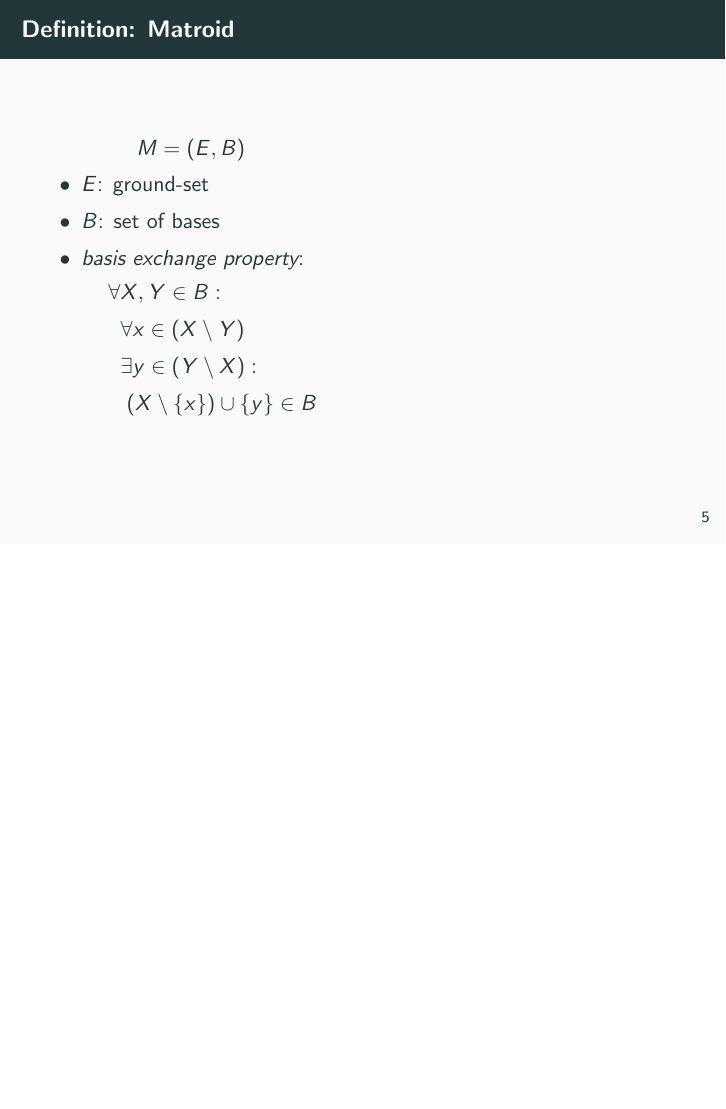
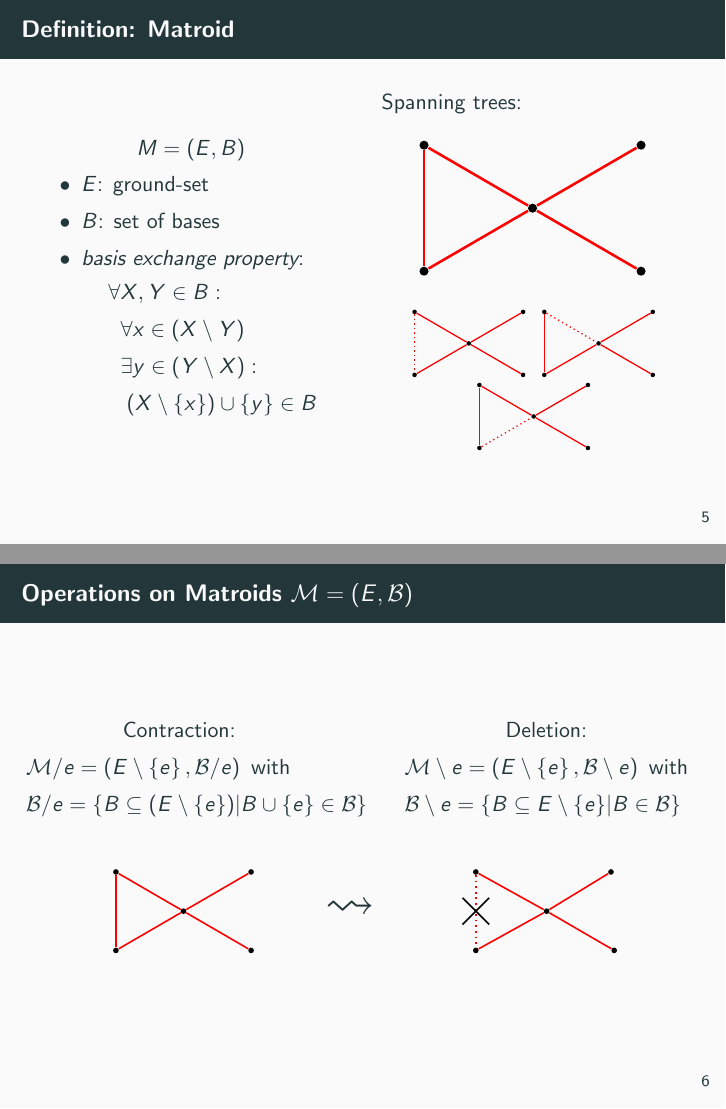
Before and after one commit to weltoph/sem-alg-gametheory, LaTeX slides (slides.tex, which reads tikz/graphp1.tex, tikz/graphp1Cont.tex, tikz/graphp1Del.tex): page 7 of 18 before the commit and pages 11 and 16 of 27 after it, the two joined at a grey line, the shorter picture padded with empty space. Compiled offline with pdfLaTeX.

Commit message:
added slide on matroid operations

```diff
--- a/slides.tex
+++ b/slides.tex
@@ -6,6 +6,6 @@
 \author[C. Welzel]{Christoph Welzel}
 
 \newcommand{\tupel}[1]{\left(#1\right)}
-\newcommand{\set}[1]{\left{#1\right}}
+\newcommand{\set}[1]{\left\{#1\right\}}
 
 \begin{document}
@@ -123,12 +124,51 @@
             \forall &X, Y\in B:\\
             &\forall x\in (X\setminus Y)\\
             &\exists y\in (Y\setminus X):\\
-            &\;(X\setminus \{x\})\cup\{y\}\in B
+            &\;(X\setminus \set{x})\cup\{y\}\in B
           \end{align*}
         \end{center}
     \end{itemize}
     \column{0.5\textwidth}
+    \uncover<2->{Spanning trees:}
+    \begin{center}
+      \uncover<2->{\resizebox{0.8\textwidth}{!}{\input{tikz/graphp1}}\\[0.5cm]}
+      \uncover<3->{\resizebox{0.4\textwidth}{!}{\input{tikz/graphp1S1}}}
+      \uncover<4->{\resizebox{0.4\textwidth}{!}{\input{tikz/graphp1S2}}}
+      \uncover<5->{\resizebox{0.4\textwidth}{!}{\input{tikz/graphp1S3}}}
+    \end{center}
   \end{columns}
+\end{frame}
+
+\begin{frame}[fragile]
+  \frametitle{Operations on Matroids $\mathcal{M} = \tupel{E, \mathcal{B}}$}
+  \begin{columns}
+    \column{0.5\textwidth}
+    \begin{center}
+      Contraction:
+    \end{center}
+    \vspace{-0.6cm}
+    \begin{align*}
+      &\mathcal{M}/e = \tupel{E\setminus\set{e}, \mathcal{B}/e}\text{ with}\\
+      &\mathcal{B}/e = \set{B\subseteq (E\setminus\set{e})\middle| B\cup\set{e}\in\mathcal{B}}
+    \end{align*}
+    \column<4->{0.5\textwidth}
+    \begin{center}
+      Deletion:
+    \end{center}
+    \vspace{-0.6cm}
+    \begin{align*}
+      &\mathcal{M}\setminus e = \tupel{E\setminus\set{e},\mathcal{B}\setminus e}\text{ with}\\
+      &\mathcal{B}\setminus e = \set{B\subseteq E\setminus\set{e}\middle|B\in\mathcal{B}}
+    \end{align*}
+  \end{columns}
+  \begin{center}
+    \begin{tikzpicture}
+      \uncover<2->{\node (G) {\input{tikz/graphp1}};
+      \node[right=1 of G] (leadsto) {\Huge$\leadsto$};}
+      \uncover<3>{\node[right=1 of leadsto] (G') {\input{tikz/graphp1Cont}};}
+      \uncover<5>{\node[right=1 of leadsto] (G'') {\input{tikz/graphp1Del}};}
+    \end{tikzpicture}
+  \end{center}
 \end{frame}
 
 \subsection{Pure Nash equilibria}
--- /dev/null
+++ b/tikz/graphp1.tex
@@ -0,0 +1,15 @@
+\begin{tikzpicture}
+  \node[node] (A) {};
+  \node[below=0.5 of A] (d1) {};
+  \node[node, below=0.5 of d1] (B) {};
+  \node[right=1 of A] (d2) {};
+  \node[node, right=1 of d2] (D) {};
+  \node[node] (C) at (d1-|d2) {};
+  \node[node] (E) at (B-|D) {};
+
+  \draw[edge, p1] (A) to (B);
+  \draw[edge, p1] (A) to (C);
+  \draw[edge, p1] (B) to (C);
+  \draw[edge, p1] (C) to (D);
+  \draw[edge, p1] (C) to (E);
+\end{tikzpicture}
--- /dev/null
+++ b/tikz/graphp1Cont.tex
@@ -0,0 +1,18 @@
+\begin{tikzpicture}
+  \node[node] (A) {};
+  \node[below=0.5 of A] (d1) {};
+  \node[node, below=0.5 of d1] (B) {};
+  \node[right=1 of A] (d2) {};
+  \node[node, right=1 of d2] (D) {};
+  \node[node] (C) at (d1-|d2) {};
+  \node[node] (E) at (B-|D) {};
+
+  \node[fit=(A) (B), draw, rectangle, rounded corners, black] (new) {};
+
+  \draw[edge, p1] (new) to (C);
+  \draw[edge, p1, dotted] (A) to (C);
+  \draw[edge, p1, dotted] (B) to (C);
+  \draw[edge, p1] (A) to (B);
+  \draw[edge, p1] (C) to (D);
+  \draw[edge, p1] (C) to (E);
+\end{tikzpicture}
--- /dev/null
+++ b/tikz/graphp1Del.tex
@@ -0,0 +1,23 @@
+\begin{tikzpicture}
+  \node[node] (A) {};
+  \node[below=0.5 of A] (d1) {};
+  \node[node, below=0.5 of d1] (B) {};
+  \node[right=1 of A] (d2) {};
+  \node[node, right=1 of d2] (D) {};
+  \node[node] (C) at (d1-|d2) {};
+  \node[node] (E) at (B-|D) {};
+
+  \node[above left =0.1 and 0.1 of d1] (del1) {};
+  \node[above right=0.1 and 0.1 of d1] (del2) {};
+  \node[below left =0.1 and 0.1 of d1] (del3) {};
+  \node[below right=0.1 and 0.1 of d1] (del4) {};
+
+  \draw[edge, p1, dotted] (A) to (B);
+  \draw[edge, p1] (A) to (C);
+  \draw[edge, p1] (B) to (C);
+  \draw[edge, p1] (C) to (D);
+  \draw[edge, p1] (C) to (E);
+
+  \draw[thick, black] (del1) to (del4);
+  \draw[thick, black] (del2) to (del3);
+\end{tikzpicture}
--- /dev/null
+++ b/tikz/graphp1S1.tex
@@ -0,0 +1,15 @@
+\begin{tikzpicture}
+  \node[node] (A) {};
+  \node[below=0.5 of A] (d1) {};
+  \node[node, below=0.5 of d1] (B) {};
+  \node[right=1 of A] (d2) {};
+  \node[node, right=1 of d2] (D) {};
+  \node[node] (C) at (d1-|d2) {};
+  \node[node] (E) at (B-|D) {};
+
+  \draw[edge, dotted, p1] (A) to (B);
+  \draw[edge, p1] (A) to (C);
+  \draw[edge, p1] (B) to (C);
+  \draw[edge, p1] (C) to (D);
+  \draw[edge, p1] (C) to (E);
+\end{tikzpicture}
--- /dev/null
+++ b/tikz/graphp1S2.tex
@@ -0,0 +1,15 @@
+\begin{tikzpicture}
+  \node[node] (A) {};
+  \node[below=0.5 of A] (d1) {};
+  \node[node, below=0.5 of d1] (B) {};
+  \node[right=1 of A] (d2) {};
+  \node[node, right=1 of d2] (D) {};
+  \node[node] (C) at (d1-|d2) {};
+  \node[node] (E) at (B-|D) {};
+
+  \draw[edge, p1] (A) to (B);
+  \draw[edge, p1, dotted] (A) to (C);
+  \draw[edge, p1] (B) to (C);
+  \draw[edge, p1] (C) to (D);
+  \draw[edge, p1] (C) to (E);
+\end{tikzpicture}
--- /dev/null
+++ b/tikz/graphp1S3.tex
@@ -0,0 +1,15 @@
+\begin{tikzpicture}
+  \node[node] (A) {};
+  \node[below=0.5 of A] (d1) {};
+  \node[node, below=0.5 of d1] (B) {};
+  \node[right=1 of A] (d2) {};
+  \node[node, right=1 of d2] (D) {};
+  \node[node] (C) at (d1-|d2) {};
+  \node[node] (E) at (B-|D) {};
+
+  \draw[edge, p1] (A) to (B);
+  \draw[edge, p1] (A) to (C);
+  \draw[edge, p1, dotted] (B) to (C);
+  \draw[edge, p1] (C) to (D);
+  \draw[edge, p1] (C) to (E);
+\end{tikzpicture}
```
Also changed, not shown: tikz/settings.tex (added, +8 -0 lines), slides.tex (1 more changed lines).
